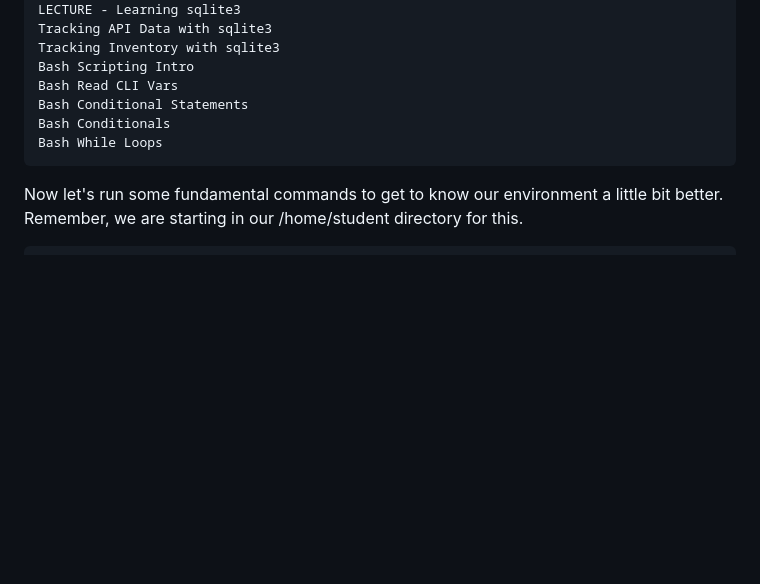
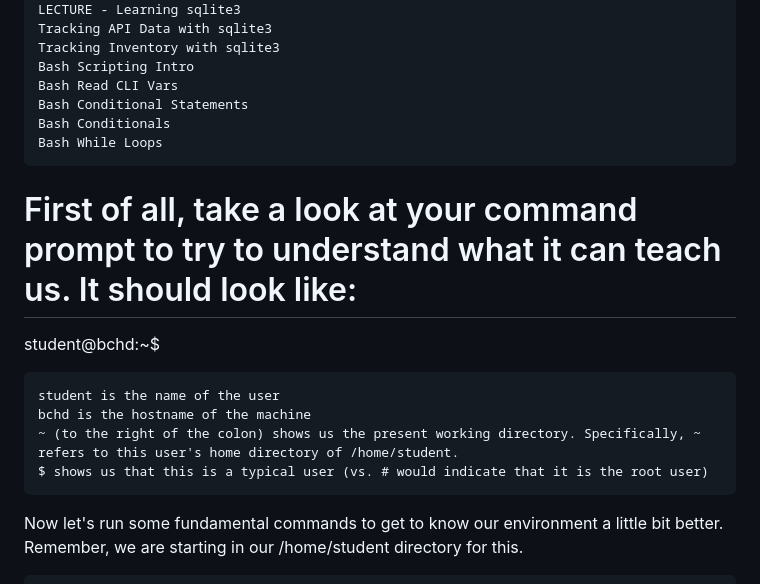
Before and after one commit to antiguavlad/pythonLinux-, a Markdown page: README.md, the part around the change. GitHub-like rendering; blank space fills up the shorter version.

```diff
--- a/README.md
+++ b/README.md
@@ -338,6 +338,15 @@ Hands on Labs:
     Bash While Loops
 
 
+# First of all, take a look at your command prompt to try to understand what it can teach us. It should look like:
+
+student@bchd:~$
+
+    student is the name of the user
+    bchd is the hostname of the machine
+    ~ (to the right of the colon) shows us the present working directory. Specifically, ~ refers to this user's home directory of /home/student.
+    $ shows us that this is a typical user (vs. # would indicate that it is the root user)
+
 Now let's run some fundamental commands to get to know our environment a little bit better. Remember, we are starting in our /home/student directory for this.
 
     pwd - [present working directory] shows you what directory you are in.
```
